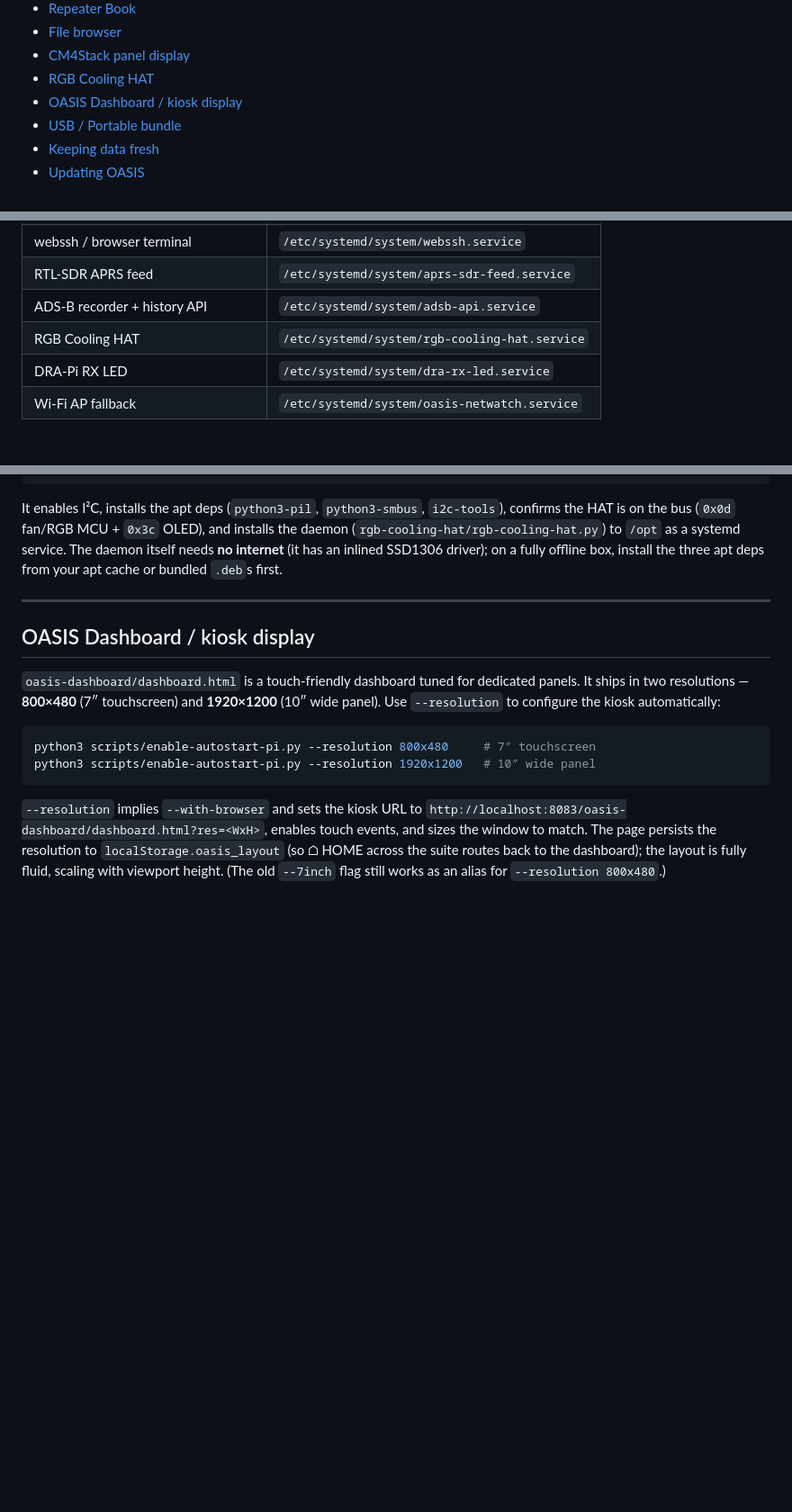
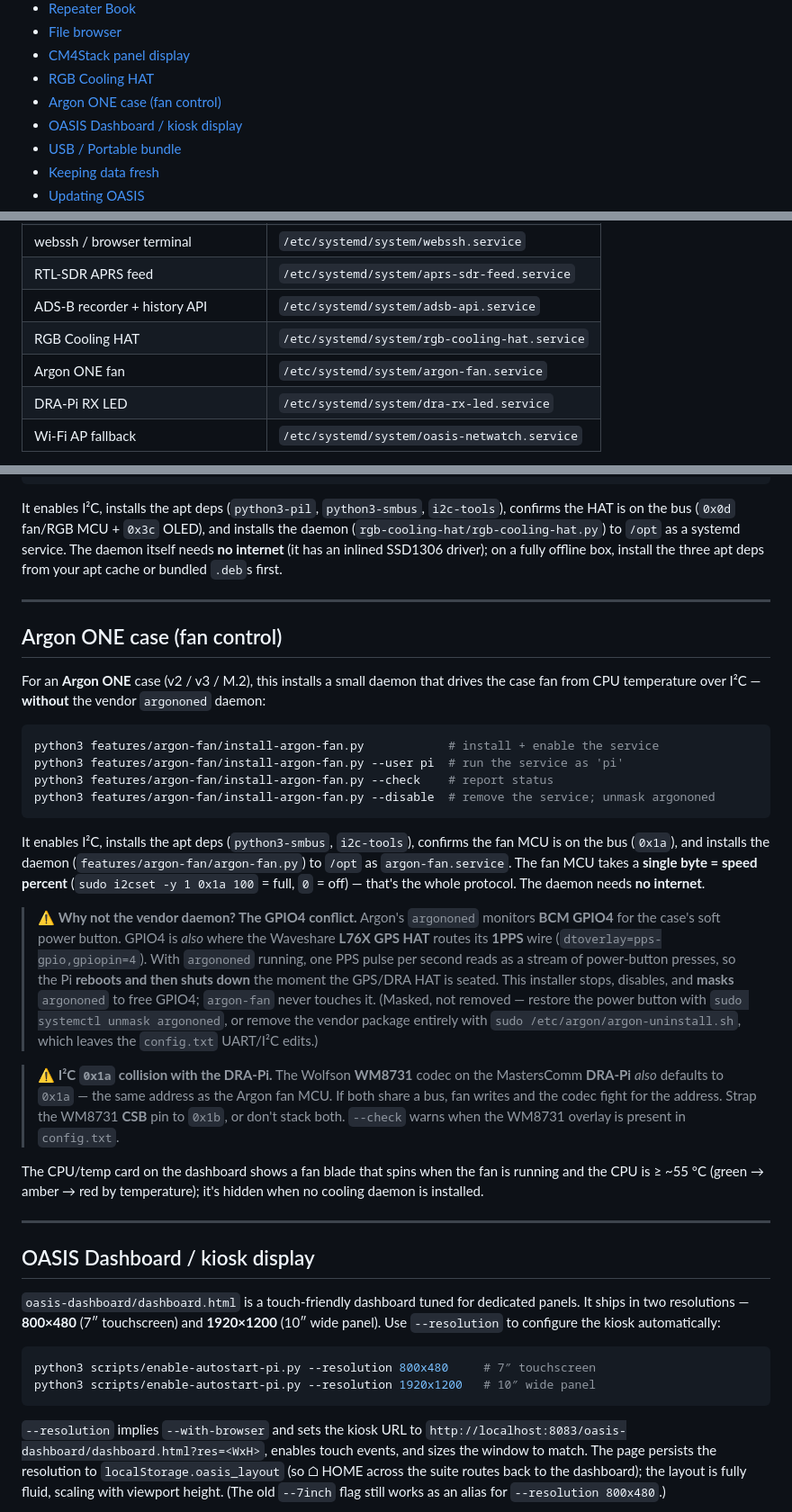
Before and after one commit to w4mhi/oasis, a Markdown page: docs/SETUP.md, 3 parts joined by grey strips. Shown at 90% size. Drawn GitHub-style; blank space fills up the shorter version.

Commit message:
docs(setup): document the Argon ONE fan feature + GPIO4 conflict
Add an "Argon ONE case (fan control)" section to docs/SETUP.md (with a
Contents entry and a Services-index row) covering features/argon-fan: the
install/--check/--disable commands, the bare-write_byte 0x1a fan protocol,
and two warnings — the GPIO4 vs L76X-GPS 1PPS conflict that makes the vendor
argononed daemon phantom-reboot the Pi, and the WM8731 (DRA-Pi) I2C 0x1a
address collision.

Team: W4MHI/Claude

````diff
--- a/docs/SETUP.md
+++ b/docs/SETUP.md
@@ -35,6 +35,7 @@ This document covers everything needed to deploy, configure, and maintain OASIS.
 - [File browser](#file-browser)
 - [CM4Stack panel display](#cm4stack-panel-display)
 - [RGB Cooling HAT](#rgb-cooling-hat)
+- [Argon ONE case (fan control)](#argon-one-case-fan-control)
 - [OASIS Dashboard / kiosk display](#oasis-dashboard--kiosk-display)
 - [USB / Portable bundle](#usb--portable-bundle)
 - [Keeping data fresh](#keeping-data-fresh)
@@ -63,6 +64,7 @@ Units OASIS writes itself live under `/etc/systemd/system/`:
 | RTL-SDR APRS feed | `/etc/systemd/system/aprs-sdr-feed.service` |
 | ADS-B recorder + history API | `/etc/systemd/system/adsb-api.service` |
 | RGB Cooling HAT | `/etc/systemd/system/rgb-cooling-hat.service` |
+| Argon ONE fan | `/etc/systemd/system/argon-fan.service` |
 | DRA-Pi RX LED | `/etc/systemd/system/dra-rx-led.service` |
 | Wi-Fi AP fallback | `/etc/systemd/system/oasis-netwatch.service` |
 
@@ -1892,6 +1894,47 @@ bundled `.deb`s first.
 
 ---
 
+## Argon ONE case (fan control)
+
+For an **Argon ONE** case (v2 / v3 / M.2), this installs a small daemon that drives
+the case fan from CPU temperature over I²C — **without** the vendor `argononed`
+daemon:
+
+```bash
+python3 features/argon-fan/install-argon-fan.py            # install + enable the service
+python3 features/argon-fan/install-argon-fan.py --user pi  # run the service as 'pi'
+python3 features/argon-fan/install-argon-fan.py --check    # report status
+python3 features/argon-fan/install-argon-fan.py --disable  # remove the service; unmask argononed
+```
+
+It enables I²C, installs the apt deps (`python3-smbus`, `i2c-tools`), confirms the
+fan MCU is on the bus (`0x1a`), and installs the daemon (`features/argon-fan/argon-fan.py`)
+to `/opt` as `argon-fan.service`. The fan MCU takes a **single byte = speed percent**
+(`sudo i2cset -y 1 0x1a 100` = full, `0` = off) — that's the whole protocol. The
+daemon needs **no internet**.
+
+> ⚠️ **Why not the vendor daemon? The GPIO4 conflict.** Argon's `argononed` monitors
+> **BCM GPIO4** for the case's soft power button. GPIO4 is *also* where the Waveshare
+> **L76X GPS HAT** routes its **1PPS** wire (`dtoverlay=pps-gpio,gpiopin=4`). With
+> `argononed` running, one PPS pulse per second reads as a stream of power-button
+> presses, so the Pi **reboots and then shuts down** the moment the GPS/DRA HAT is
+> seated. This installer stops, disables, and **masks** `argononed` to free GPIO4;
+> `argon-fan` never touches it. (Masked, not removed — restore the power button with
+> `sudo systemctl unmask argononed`, or remove the vendor package entirely with
+> `sudo /etc/argon/argon-uninstall.sh`, which leaves the `config.txt` UART/I²C edits.)
+
+> ⚠️ **I²C `0x1a` collision with the DRA-Pi.** The Wolfson **WM8731** codec on the
+> MastersComm **DRA-Pi** *also* defaults to `0x1a` — the same address as the Argon
+> fan MCU. If both share a bus, fan writes and the codec fight for the address. Strap
+> the WM8731 **CSB** pin to `0x1b`, or don't stack both. `--check` warns when the
+> WM8731 overlay is present in `config.txt`.
+
+The CPU/temp card on the dashboard shows a fan blade that spins when the fan is
+running and the CPU is ≥ ~55 °C (green → amber → red by temperature); it's hidden
+when no cooling daemon is installed.
+
+---
+
 ## OASIS Dashboard / kiosk display
 
 `oasis-dashboard/dashboard.html` is a touch-friendly dashboard tuned for
````
